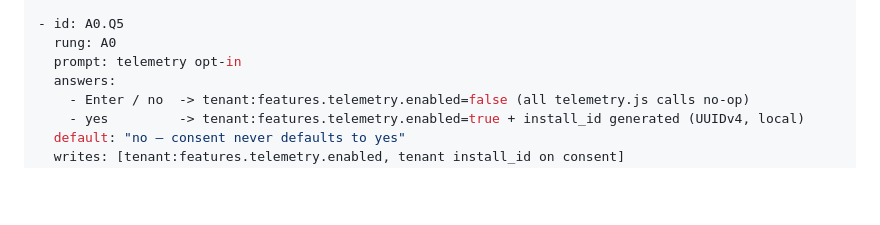
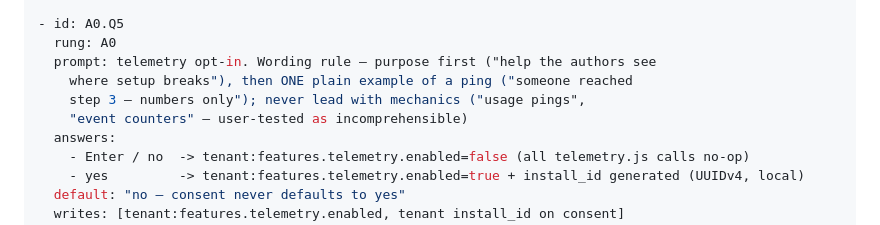
Before and after one commit to EvgenSmith/backbrief, a Markdown page: plugin/procedures/_question-graph.md, the part around the change. Rendered like a GitHub page; blank space fills up the shorter version.

Commit message:
docs: telemetry ask rewritten in plain words — purpose first, one concrete example (user-test finding)

```diff
--- a/plugin/procedures/_question-graph.md
+++ b/plugin/procedures/_question-graph.md
@@ -124,7 +124,10 @@
 
 - id: A0.Q5
   rung: A0
-  prompt: telemetry opt-in
+  prompt: telemetry opt-in. Wording rule — purpose first ("help the authors see
+    where setup breaks"), then ONE plain example of a ping ("someone reached
+    step 3 — numbers only"); never lead with mechanics ("usage pings",
+    "event counters" — user-tested as incomprehensible)
   answers:
     - Enter / no  -> tenant:features.telemetry.enabled=false (all telemetry.js calls no-op)
     - yes         -> tenant:features.telemetry.enabled=true + install_id generated (UUIDv4, local)
```
Also changed, not shown: plugin/procedures/start.md (+6 -3 lines).
